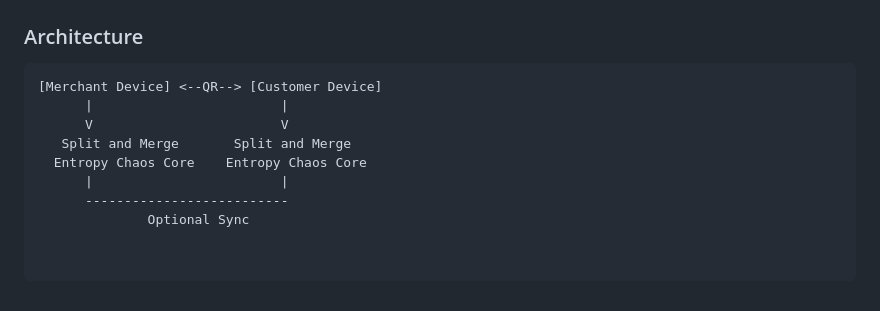
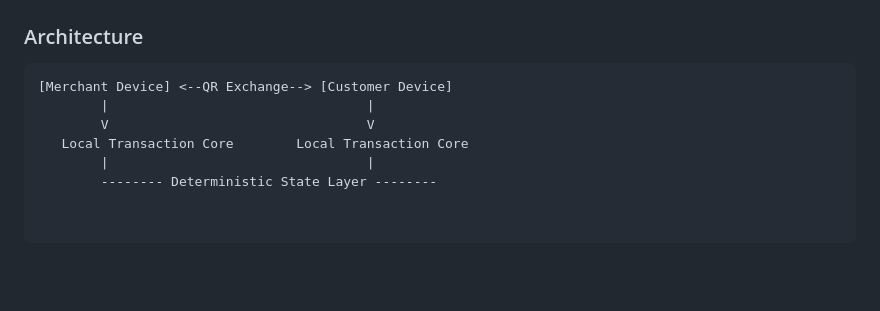
Before and after one commit to VeinSyct/ECashPod, a Markdown page: README.md, the part around one of its changes. GitHub-like rendering; blank space fills up the shorter version.

````diff
--- a/README.md
+++ b/README.md
@@ -124,11 +148,9 @@ Share account QR codes, scan QR codes, and view transaction history.
 ### Architecture
 
 ```text
-[Merchant Device] <--QR--> [Customer Device]
-      |                        |
-      V                        V
-   Split and Merge       Split and Merge
-  Entropy Chaos Core    Entropy Chaos Core
-      |                        |
-      --------------------------
-              Optional Sync
+[Merchant Device] <--QR Exchange--> [Customer Device]
+        |                                 |
+        V                                 V
+   Local Transaction Core        Local Transaction Core
+        |                                 |
+        -------- Deterministic State Layer --------
````
Also changed, not shown: other parts of README.md (+82 -58 lines).
